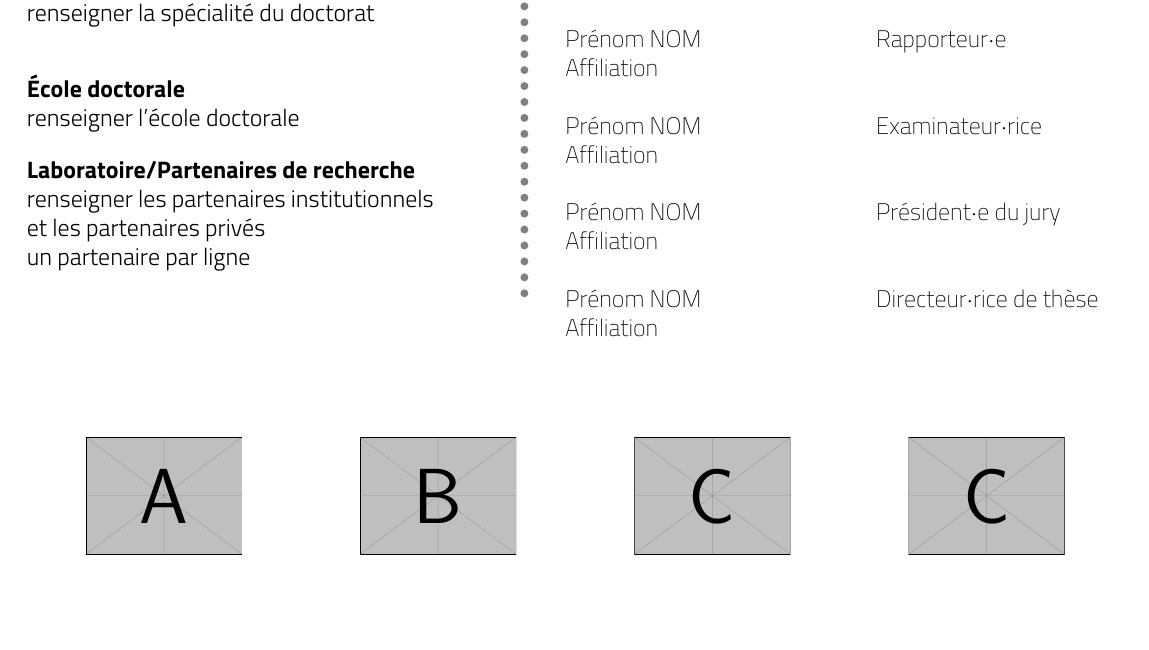
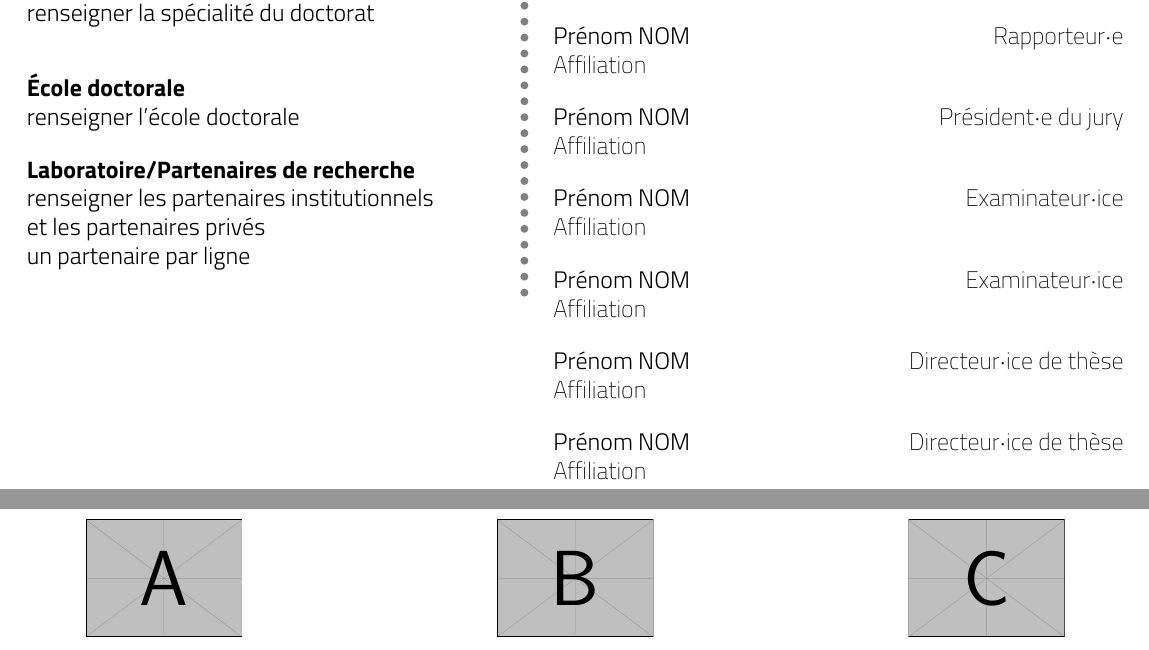
Before and after one commit to sparusaurata/latexamu-intro, a LaTeX document (main.tex, which reads tex/titre.tex): part of page 1 of 5 before the commit and two parts of pages 1 and 2 of 6 after it, the two joined at a grey line, cut so that both start at the same text, the shorter picture padded with empty space. Compiled offline with pdfLaTeX.

Commit message:
Aligne correctement la composition du jury

```diff
--- a/tex/titre.tex
+++ b/tex/titre.tex
@@ -78,23 +78,18 @@
 
-	    \vspace{1em}
-    	\titel{
-        \begin{tabular}{p{12em} p{9.5em}}
-        	Prénom NOM & Rapporteur·e \\
-        	Affiliation \\
-        	\\
-        	Prénom NOM & Rapporteur·e \\
-        	Affiliation \\
-            \\
-            Prénom NOM & Examinateur·rice \\
-        	Affiliation \\
-            \\
-        	Prénom NOM & Président·e du jury \\
-        	Affiliation \\
-            \\
-        	Prénom NOM & Directeur·rice de thèse \\
-        	Affiliation \\
-        \end{tabular}
-        }
+		\newcommand{\jury}[3]{%
+			\vspace{1em}%
+			\titl{#1}\hfill
+			\titel{#3}\\
+			\titel{#2}\par
+		}
+
+	    \jury{Prénom NOM}{Affiliation}{Rapporteur·e}
+    	\jury{Prénom NOM}{Affiliation}{Rapporteur·e}
+    	\jury{Prénom NOM}{Affiliation}{Président·e du jury}
+    	\jury{Prénom NOM}{Affiliation}{Examinateur·ice}
+    	\jury{Prénom NOM}{Affiliation}{Examinateur·ice}
+    	\jury{Prénom NOM}{Affiliation}{Directeur·ice de thèse}
+    	\jury{Prénom NOM}{Affiliation}{Directeur·ice de thèse}
 	\end{minipage}\hfill
 \end{center}
 
@@ -110,9 +105,6 @@
 	\begin{minipage}[c]{.25\linewidth}
 		\centering\includegraphics[height=5em]{example-image-c}
 	\end{minipage}\hfill
-	\begin{minipage}[c]{.25\linewidth}
-		\centering\includegraphics[height=5em]{example-image-c}
-	\end{minipage}\hfill
 \end{center}
 
 \restoregeometry
```
Also changed, not shown: tex/titre.tex (2 more changed lines).
